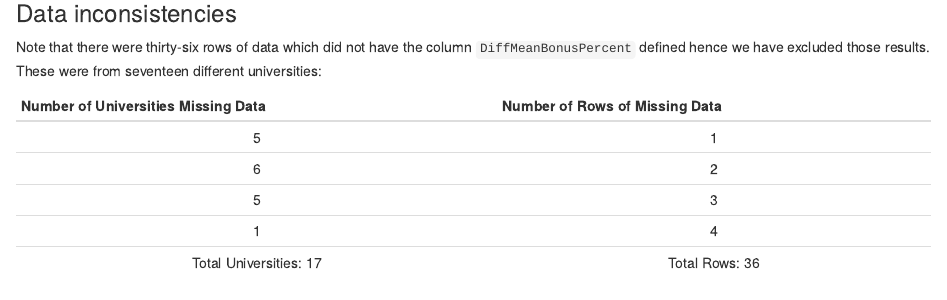
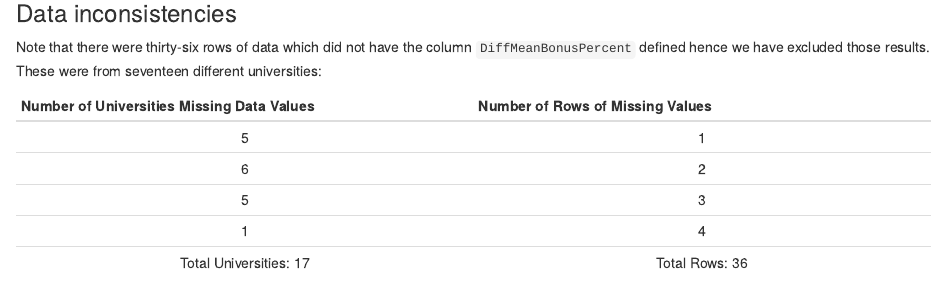
Before and after one commit to SqlDataMiner/caseStudy1, an R Markdown document (EDA/PayGapCaseStudy1/report/group.rmd): the page in a window 1100 px wide, from 550 px down. Rendered offline with R 4.5, knitr and Pandoc, with nearby package versions; some code elsewhere in the file could not run offline.

Commit message:
Pushed fixes mine

```diff
--- a/EDA/PayGapCaseStudy1/report/group.rmd
+++ b/EDA/PayGapCaseStudy1/report/group.rmd
@@ -123,7 +123,7 @@ payGapData%>%
 
 Note that there were thirty-six rows of data which did not have the column `DiffMeanBonusPercent` defined hence we have excluded those results.  These were from seventeen different universities:
 
-|Number of Universities Missing Data|Number of Rows of Missing Data|
+|Number of Universities Missing Data Values|Number of Rows of Missing Values|
 |:----------------:|:----------------:|
 |5|1|
 |6|2|
```
Also changed, not shown: EDA/PayGapCaseStudy1/report/group.html.
